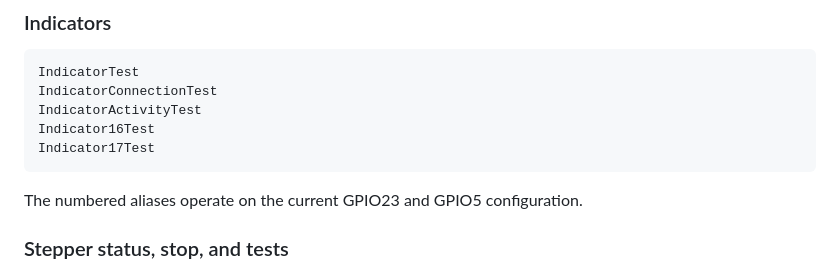
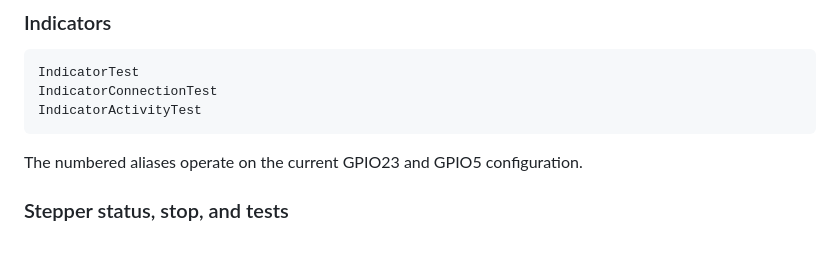
Before and after one commit to joshbrew/ESP32-WiFi_BLE_USB_UART-Bridge, a Markdown page: ESP32_Stepper_Dual_DAC_RTOS_Controller/README.md, the part around the change. Rendered like a GitHub page; blank space fills up the shorter version.

````diff
--- a/ESP32_Stepper_Dual_DAC_RTOS_Controller/README.md
+++ b/ESP32_Stepper_Dual_DAC_RTOS_Controller/README.md
@@ -687,8 +687,6 @@ SelfTestClear
 IndicatorTest
 IndicatorConnectionTest
 IndicatorActivityTest
-Indicator16Test
-Indicator17Test
 ```
 
 The numbered aliases operate on the current GPIO23 and GPIO5 configuration.
````
